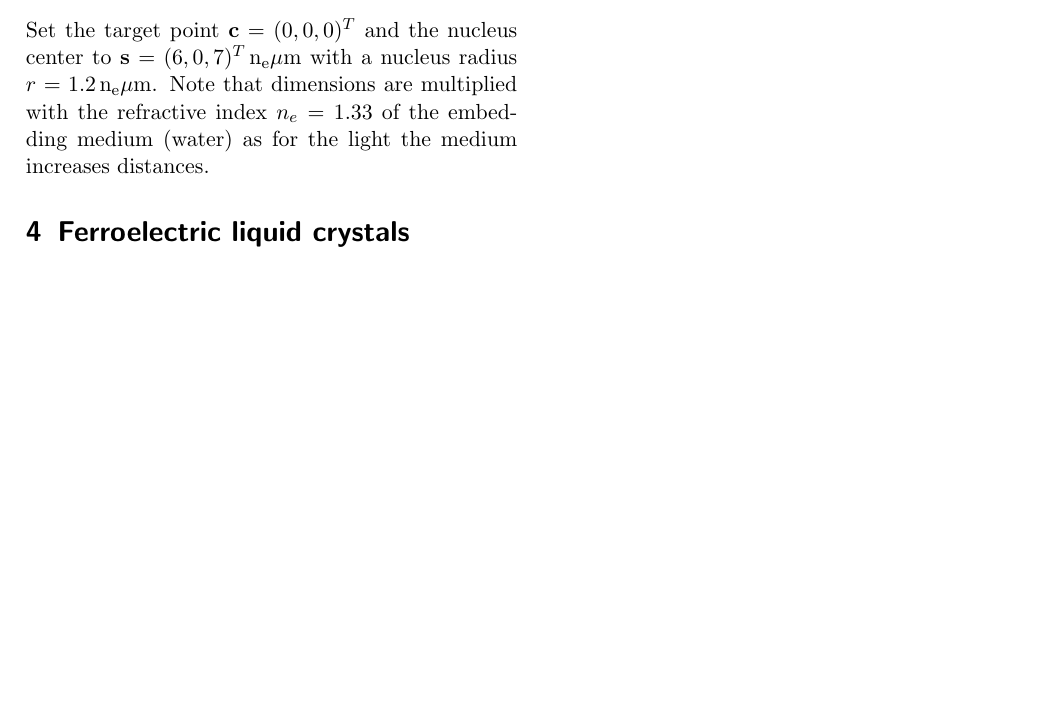
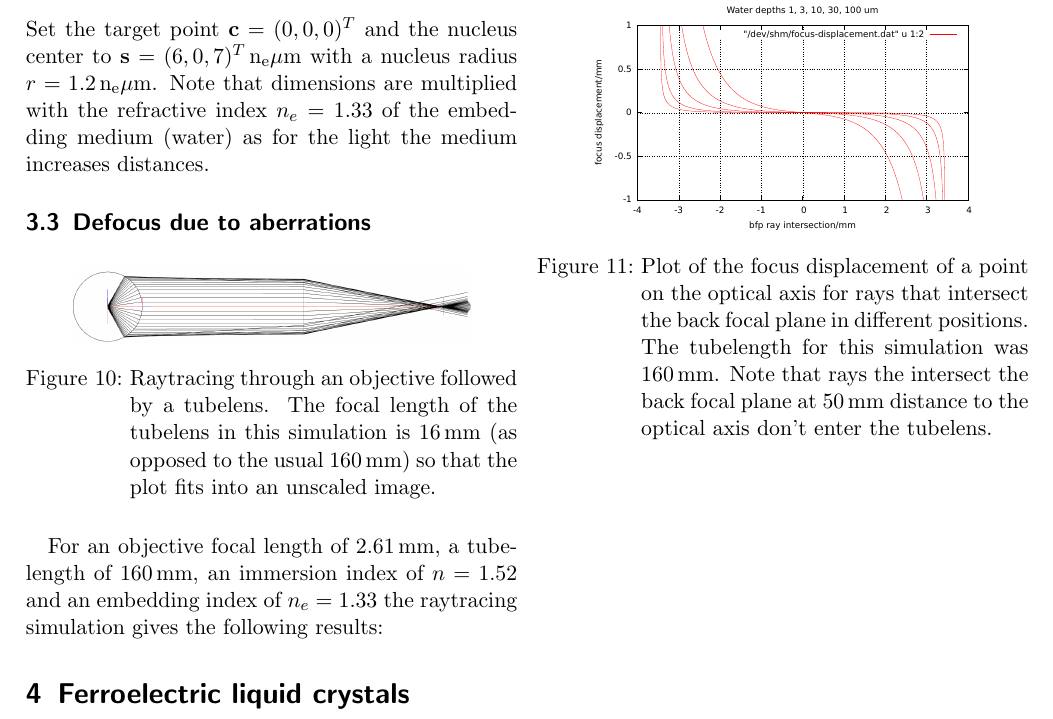
Before and after one commit to plops/lens-doc, a LaTeX document (doc.tex): part of page 5 of 5, cut at the place of the change, the shorter picture padded with empty space. Compiled offline with pdfLaTeX.

Commit message:
focus displacement plots

```diff
--- a/doc.tex
+++ b/doc.tex
@@ -404,6 +404,31 @@ $r=\unit[1.2]{n_e \mu m}$. Note that dimensions are multiplied with
 the refractive index $n_e=1.33$ of the embedding medium (water) as for
 the light the medium increases distances.
 
+\subsection{Defocus due to aberrations}
+\begin{figure}[!hbt]
+  \centering
+  \bild{screen_microscope-aberrate.png}
+  \caption{Raytracing through an objective followed by a tubelens. The
+    focal length of the tubelens in this simulation is \unit[16]{mm}
+    (as opposed to the usual \unit[160]{mm}) so that the plot fits
+    into an unscaled image.}
+\end{figure}
+
+For an objective focal length of \unit[2.61]{mm}, a tubelength of
+\unit[160]{mm}, an immersion index of $n=1.52$ and an embedding index
+of $n_e=1.33$ the raytracing simulation gives the following results:
+\begin{figure}[!hbt]
+  \centering
+  \bild{focus-displacement.pdf}
+  \bild{focus-displacement-zoomed.pdf}
+  \caption{Plot of the focus displacement of a point on the optical
+    axis for rays that intersect the back focal plane in different
+    positions. The tubelength for this simulation was
+    \unit[160]{mm}. Note that rays the intersect the back focal plane
+    at \unit[50]{mm} distance to the optical axis don't enter the
+    tubelens.}
+\end{figure}
+
 \section{Ferroelectric liquid crystals}
 (See 1991Saleh p.~722 and Goodman 192)
 
```
Also changed, not shown: focus-displacement-zoomed.pdf (added), focus-displacement.pdf (added), screen_microscope-aberrate.png (added), 1 other file.
